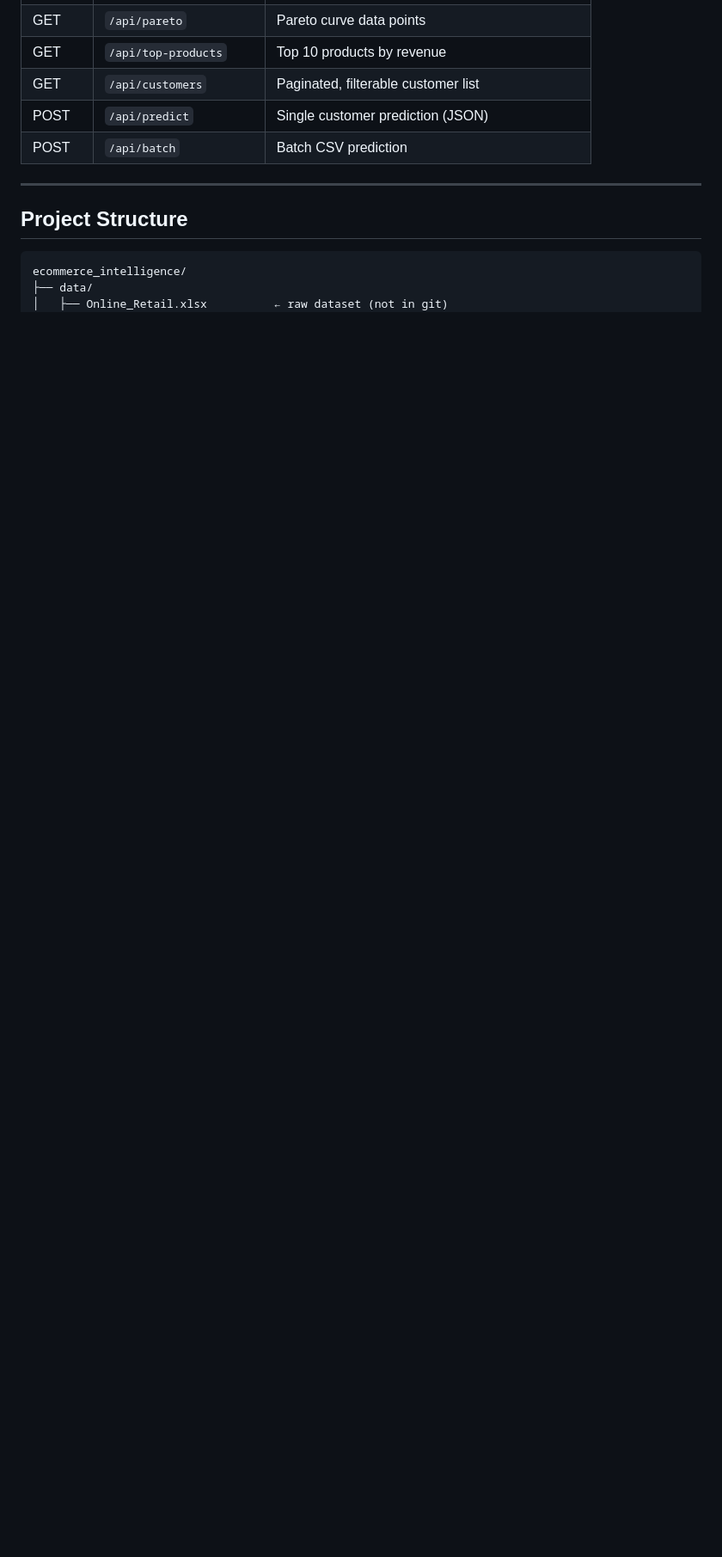
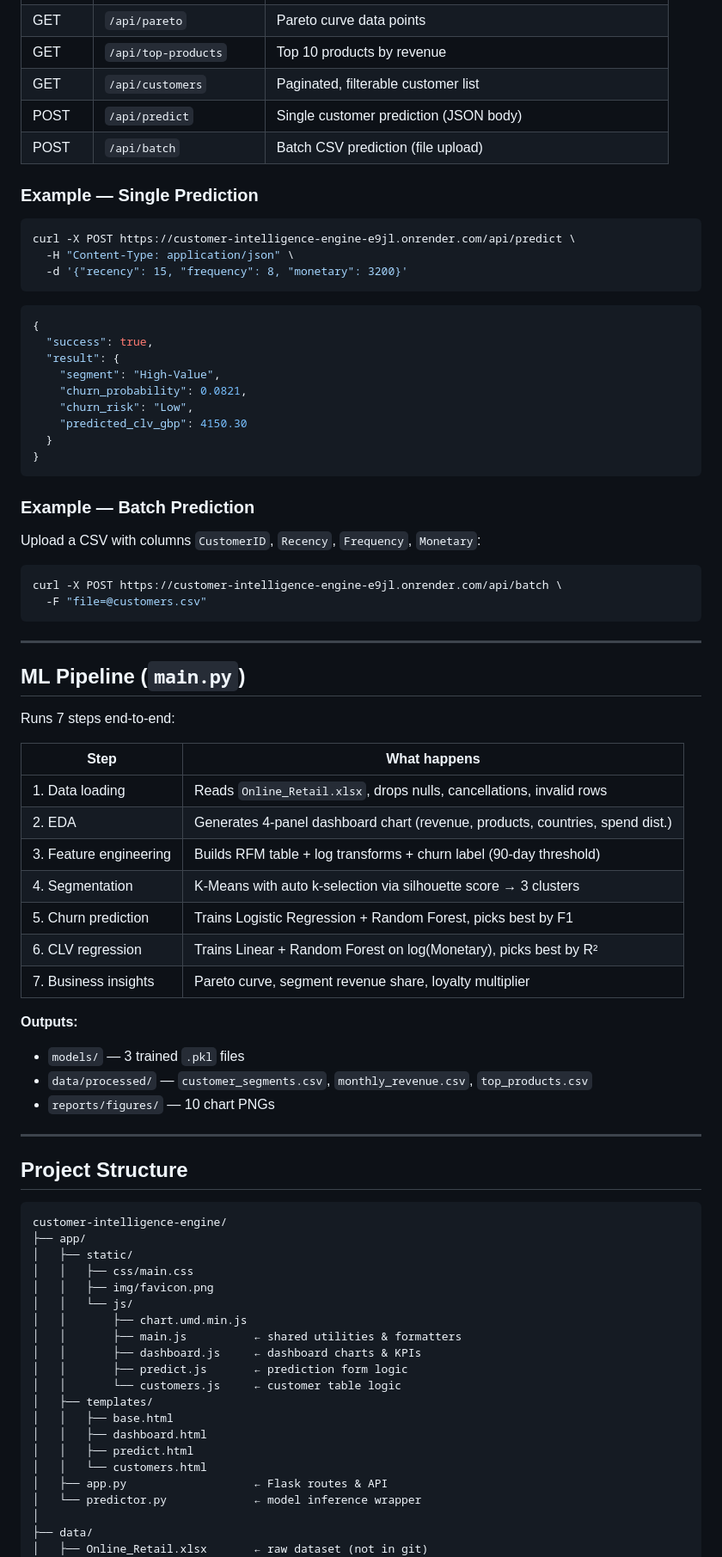
Before and after one commit to Ayush-vishnoi/Customer-Intelligence-Engine, a Markdown page: README.md, the part around one of its changes. Shown at 86% size. Drawn GitHub-style; blank space fills up the shorter version.

Commit message:
update read me
add live link

````diff
--- a/README.md
+++ b/README.md
@@ -57,15 +77,83 @@ python run.py
 | GET | `/api/pareto` | Pareto curve data points |
 | GET | `/api/top-products` | Top 10 products by revenue |
 | GET | `/api/customers` | Paginated, filterable customer list |
-| POST | `/api/predict` | Single customer prediction (JSON) |
-| POST | `/api/batch` | Batch CSV prediction |
+| POST | `/api/predict` | Single customer prediction (JSON body) |
+| POST | `/api/batch` | Batch CSV prediction (file upload) |
+
+### Example — Single Prediction
+
+```bash
+curl -X POST https://customer-intelligence-engine-e9jl.onrender.com/api/predict \
+  -H "Content-Type: application/json" \
+  -d '{"recency": 15, "frequency": 8, "monetary": 3200}'
+```
+
+```json
+{
+  "success": true,
+  "result": {
+    "segment": "High-Value",
+    "churn_probability": 0.0821,
+    "churn_risk": "Low",
+    "predicted_clv_gbp": 4150.30
+  }
+}
+```
+
+### Example — Batch Prediction
+
+Upload a CSV with columns `CustomerID`, `Recency`, `Frequency`, `Monetary`:
+
+```bash
+curl -X POST https://customer-intelligence-engine-e9jl.onrender.com/api/batch \
+  -F "file=@customers.csv"
+```
+
+---
+
+## ML Pipeline (`main.py`)
+
+Runs 7 steps end-to-end:
+
+| Step | What happens |
+|---|---|
+| 1. Data loading | Reads `Online_Retail.xlsx`, drops nulls, cancellations, invalid rows |
+| 2. EDA | Generates 4-panel dashboard chart (revenue, products, countries, spend dist.) |
+| 3. Feature engineering | Builds RFM table + log transforms + churn label (90-day threshold) |
+| 4. Segmentation | K-Means with auto k-selection via silhouette score → 3 clusters |
+| 5. Churn prediction | Trains Logistic Regression + Random Forest, picks best by F1 |
+| 6. CLV regression | Trains Linear + Random Forest on log(Monetary), picks best by R² |
+| 7. Business insights | Pareto curve, segment revenue share, loyalty multiplier |
+
+**Outputs:**
+- `models/` — 3 trained `.pkl` files
+- `data/processed/` — `customer_segments.csv`, `monthly_revenue.csv`, `top_products.csv`
+- `reports/figures/` — 10 chart PNGs
 
 ---
 
 ## Project Structure
 
 ```
-ecommerce_intelligence/
+customer-intelligence-engine/
+├── app/
+│   ├── static/
+│   │   ├── css/main.css
+│   │   ├── img/favicon.png
+│   │   └── js/
+│   │       ├── chart.umd.min.js
+│   │       ├── main.js          ← shared utilities & formatters
+│   │       ├── dashboard.js     ← dashboard charts & KPIs
+│   │       ├── predict.js       ← prediction form logic
+│   │       └── customers.js     ← customer table logic
+│   ├── templates/
+│   │   ├── base.html
+│   │   ├── dashboard.html
+│   │   ├── predict.html
+│   │   └── customers.html
+│   ├── app.py                   ← Flask routes & API
+│   └── predictor.py             ← model inference wrapper
+│
 ├── data/
-│   ├── Online_Retail.xlsx          ← raw dataset (not in git)
+│   ├── Online_Retail.xlsx       ← raw dataset (not in git)
 │   └── processed/
````
Also changed, not shown: other parts of README.md (+113 -60 lines).
